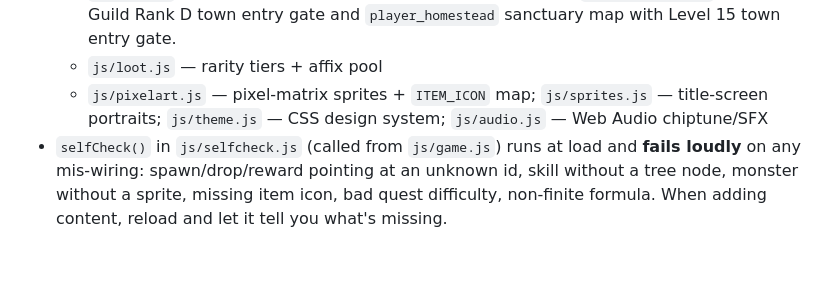
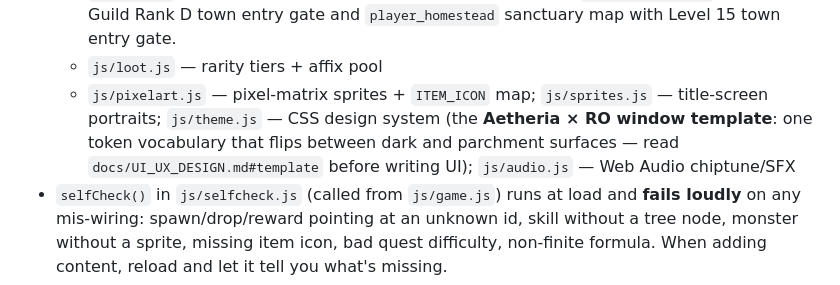
Before and after one commit to bankthananan/aetheria-online, a Markdown page: CLAUDE.md, the part around the change. Rendered like a GitHub page; blank space fills up the shorter version.

```diff
--- a/CLAUDE.md
+++ b/CLAUDE.md
@@ -89,7 +89,7 @@ If a harness needs an internal that isn't exported, add it to the `__AWO` export
   - `js/content.js` — monsters, items, NPCs, quests
   - `js/maps.js` — biomes, tile legends, spawns, portals; includes `guild_stronghold` map with Guild Rank D town entry gate and `player_homestead` sanctuary map with Level 15 town entry gate.
   - `js/loot.js` — rarity tiers + affix pool
-  - `js/pixelart.js` — pixel-matrix sprites + `ITEM_ICON` map; `js/sprites.js` — title-screen portraits; `js/theme.js` — CSS design system; `js/audio.js` — Web Audio chiptune/SFX
+  - `js/pixelart.js` — pixel-matrix sprites + `ITEM_ICON` map; `js/sprites.js` — title-screen portraits; `js/theme.js` — CSS design system (the **Aetheria × RO window template**: one token vocabulary that flips between dark and parchment surfaces — read `docs/UI_UX_DESIGN.md#template` before writing UI); `js/audio.js` — Web Audio chiptune/SFX
 - `selfCheck()` in `js/selfcheck.js` (called from `js/game.js`) runs at load and **fails loudly** on any mis-wiring: spawn/drop/reward pointing at an unknown id, skill without a tree node, monster without a sprite, missing item icon, bad quest difficulty, non-finite formula. When adding content, reload and let it tell you what's missing.
 - Step-by-step recipes for adding monsters/items/skills/quests/maps are in the "Extending the game" section of `docs/ISEKAI_README.md` — each is one data-module edit plus whatever `selfCheck()` demands.
 
```
Also changed, not shown: docs/UI_UX_DESIGN.md (+36 -0 lines).
